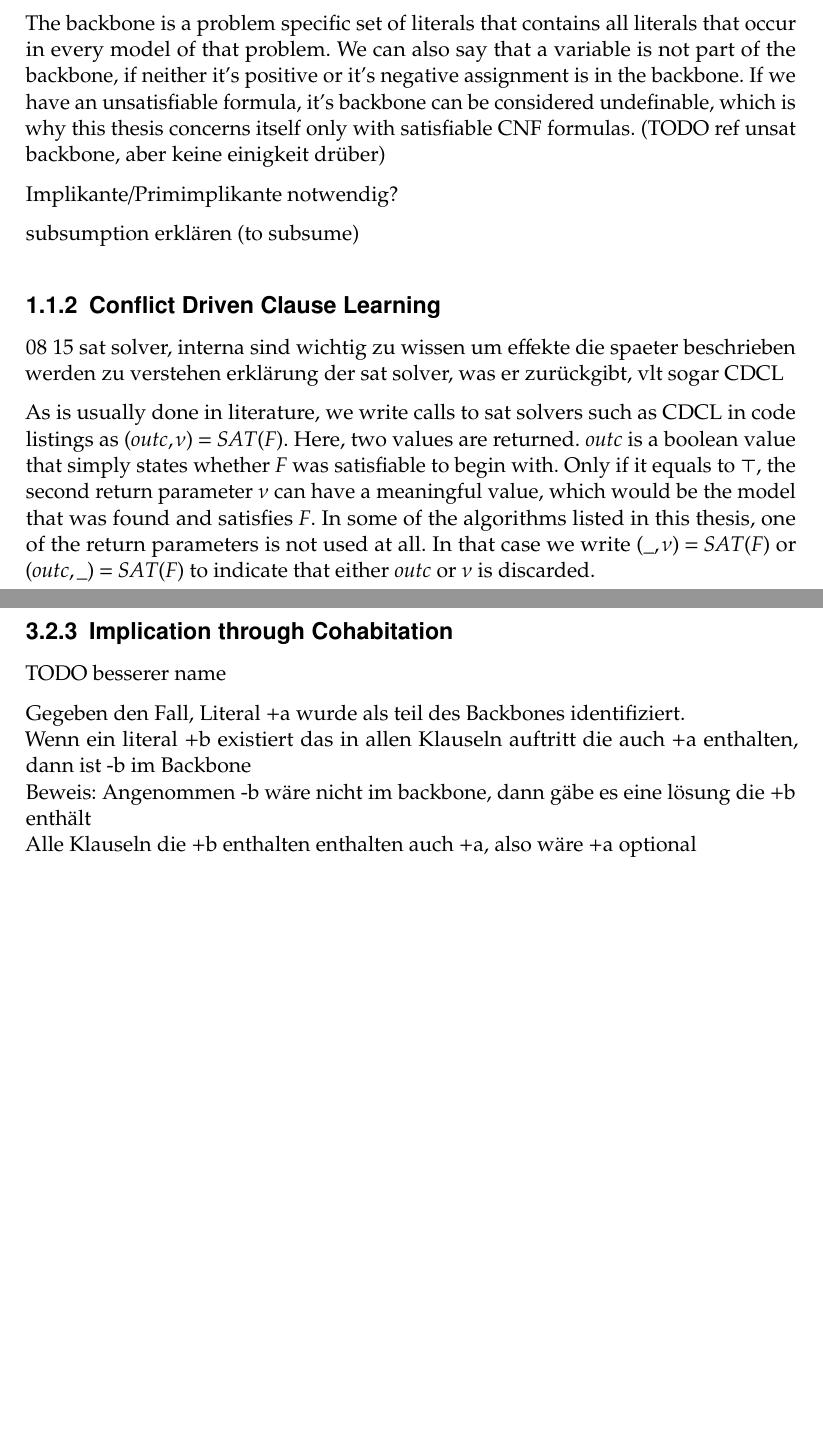
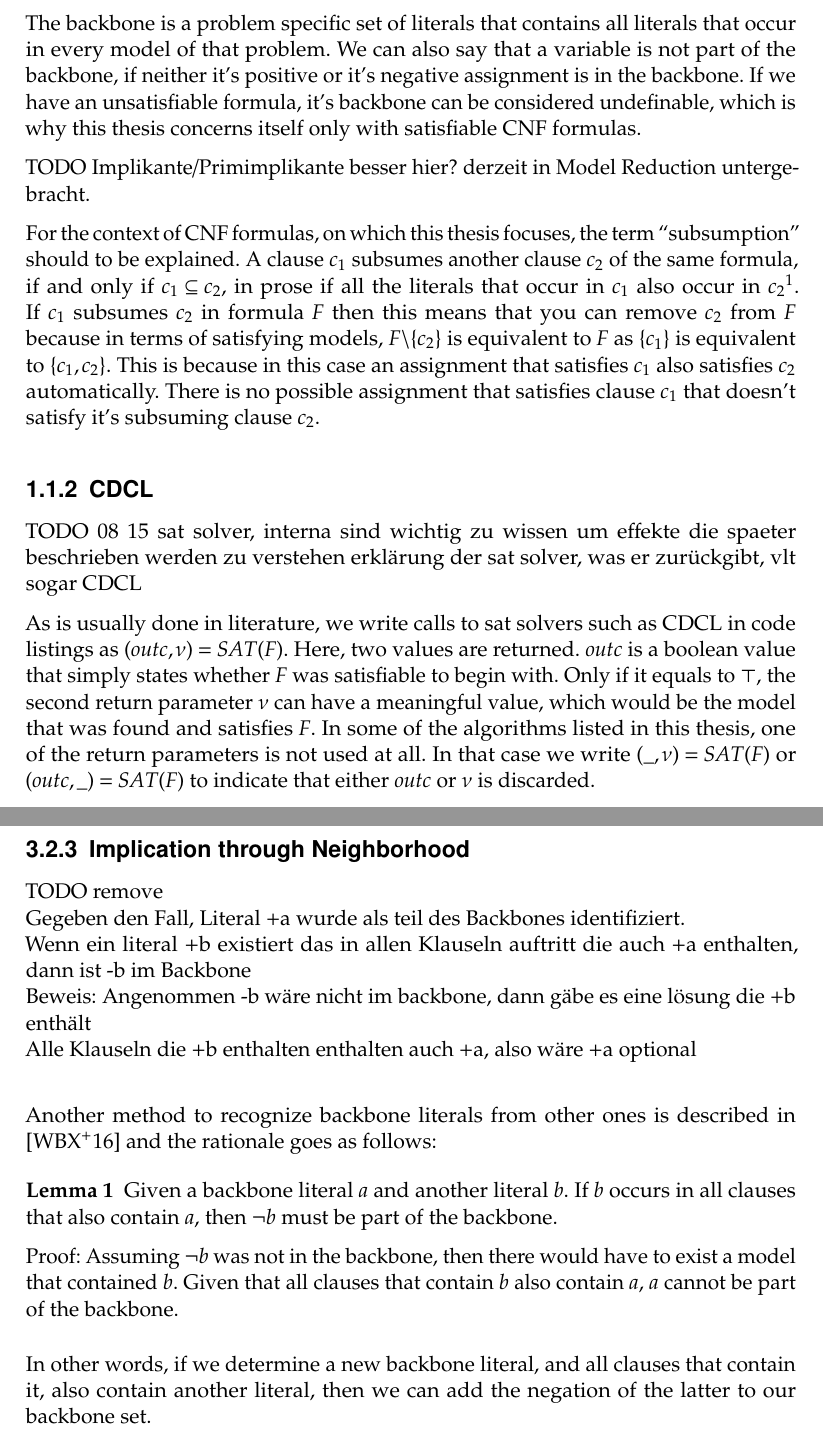
Before and after one commit to apothecarius/masterthesis, a LaTeX thesis (thesis.tex, which reads cdcl.tex, cheapBackbones.tex, disambiguation.tex): two parts of pages 2 and 16 of 17, joined at a grey line, cut so that both start at the same text, the shorter picture padded with empty space. Compiled offline with pdfLaTeX.

Commit message:
explained subsumption

```diff
--- /dev/null
+++ b/cdcl.tex
@@ -0,0 +1,7 @@
+\subsection{CDCL}
+
+TODO 08 15 sat solver, interna sind wichtig zu wissen um effekte die spaeter beschrieben werden zu verstehen
+erklärung der sat solver, was er zurückgibt, vlt sogar CDCL
+
+
+As is usually done in literature, we write calls to sat solvers such as CDCL in code listings as $(outc,\nu) = SAT(F)$. Here, two values are returned. $outc$ is a boolean value that simply states whether $F$ was satisfiable to begin with. Only if it equals to $\top$, the second return parameter $\nu$ can have a meaningful value, which would be the model that was found and satisfies $F$. In some of the algorithms listed in this thesis, one of the return parameters is not used at all. In that case we write $(\_,\nu) = SAT(F)$ or $(outc,\_) = SAT(F)$ to indicate that either $outc$ or $\nu$ is discarded.
--- a/cheapBackbones.tex
+++ b/cheapBackbones.tex
@@ -37,9 +37,20 @@ The learned backbone literals alone can rarely supply this, before the $PrefBone
 
 TODO tabelle mit numUnitLits verglichen zwischen pb1e und kbb. Soll auch zwischen vonThore und satComb unterscheiden.
 
-\subsection{Implication through Cohabitation} TODO besserer name
+\subsection{Implication through Neighborhood}
 
+TODO remove\newline
 Gegeben den Fall, Literal +a wurde als teil des Backbones identifiziert.\newline
 Wenn ein literal +b existiert das in allen Klauseln auftritt die auch +a enthalten, dann ist -b im Backbone\newline
 Beweis: Angenommen -b wäre nicht im backbone, dann gäbe es eine lösung die +b enthält\newline
 Alle Klauseln die +b enthalten enthalten auch +a, also wäre +a optional\newline
+
+Another method to recognize backbone literals from other ones is described in \cite{wbxcl16} and the rationale goes as follows:
+%\newtheorem{Printed output}
+\begin{lemma}
+Given a backbone literal $a$ and another literal $b$. If $b$ occurs in all clauses that also contain $a$, then $\neg b$ must be part of the backbone.
+
+Proof: Assuming $\neg b$ was not in the backbone, then there would have to exist a model that contained $b$. Given that all clauses that contain $b$ also contain $a$, $a$ cannot be part of the backbone.
+\end{lemma}
+
+In other words, if we determine a new backbone literal, and all clauses that contain it, also contain another literal, then we can add the negation of the latter to our backbone set.
--- a/disambiguation.tex
+++ b/disambiguation.tex
@@ -11,15 +11,11 @@ The exact terminology can differ depending on the paper and project that you rea
 
 
 
-The backbone is a problem specific set of literals that contains all literals that occur in every model of that problem. We can also say that a variable is not part of the backbone, if neither it's positive or it's negative assignment is in the backbone. If we have an unsatisfiable formula, it's backbone can be considered undefinable, which is why this thesis concerns itself only with satisfiable CNF formulas. (TODO ref unsat backbone, aber keine einigkeit drüber)
+The backbone is a problem specific set of literals that contains all literals that occur in every model of that problem. We can also say that a variable is not part of the backbone, if neither it's positive or it's negative assignment is in the backbone. If we have an unsatisfiable formula, it's backbone can be considered undefinable, which is why this thesis concerns itself only with satisfiable CNF formulas.
 
-Implikante/Primimplikante notwendig?
-
-subsumption erklären (to subsume)
-
-\subsection{Conflict Driven Clause Learning}
-08 15 sat solver, interna sind wichtig zu wissen um effekte die spaeter beschrieben werden zu verstehen
-erklärung der sat solver, was er zurückgibt, vlt sogar CDCL
+TODO Implikante/Primimplikante besser hier? derzeit in Model Reduction untergebracht.
 
 
-As is usually done in literature, we write calls to sat solvers such as CDCL in code listings as $(outc,\nu) = SAT(F)$. Here, two values are returned. $outc$ is a boolean value that simply states whether $F$ was satisfiable to begin with. Only if it equals to $\top$, the second return parameter $\nu$ can have a meaningful value, which would be the model that was found and satisfies $F$. In some of the algorithms listed in this thesis, one of the return parameters is not used at all. In that case we write $(\_,\nu) = SAT(F)$ or $(outc,\_) = SAT(F)$ to indicate that either $outc$ or $\nu$ is discarded.
+For the context of CNF formulas, on which this thesis focuses, the term ``subsumption'' should to be explained. A clause $c_1$ subsumes another clause $c_2$ of the same formula, if and only if $c_1 \subseteq c_2$, in prose if all the literals that occur in $c_1$ also occur in $c_2$\footnote
+{One can filibuster whether $c_1$ would have to be a true subset of $c_2$. If a formula has two occurences of the exact same clause, then one of the occurences would be redundant, so the same rule could be applied here as well. In practice it makes more sense to filter out duplicates of clauses before running any computation on the formula.}.
+If $c_1$ subsumes $c_2$ in formula $F$ then this means that you can remove $c_2$ from $F$ because in terms of satisfying models, $F\textbackslash \{c_2\}$ is equivalent to $F$ as $\{c_1\}$ is equivalent to $\{c_1,c_2\}$. This is because in this case an assignment that satisfies $c_1$ also satisfies $c_2$ automatically. There is no possible assignment that satisfies clause $c_1$ that doesn't satisfy it's subsuming clause $c_2$.
--- a/header.tex
+++ b/header.tex
@@ -76,6 +76,8 @@
 \usepackage{theorem}
 \theorembodyfont{\upshape}
 \newtheorem{definition}{Definition}
+ \newtheorem{lemma}{Lemma}
+%\usepackage{amsthm}
 
 \usepackage{listings}
 \lstset{numbers=left, numberstyle=\tiny, basicstyle=\tiny, language=C++}
--- a/listing_content.tex
+++ b/listing_content.tex
@@ -2,7 +2,7 @@
 \input{introduction}
 
 \input{disambiguation}
-
+\input{cdcl}
 
 \input{algo_intro}
 \input{algo_enumeration}
```
Also changed, not shown: bibl.bib (+11 -0 lines), thesis.pdf, header.tex (2 more changed lines).
